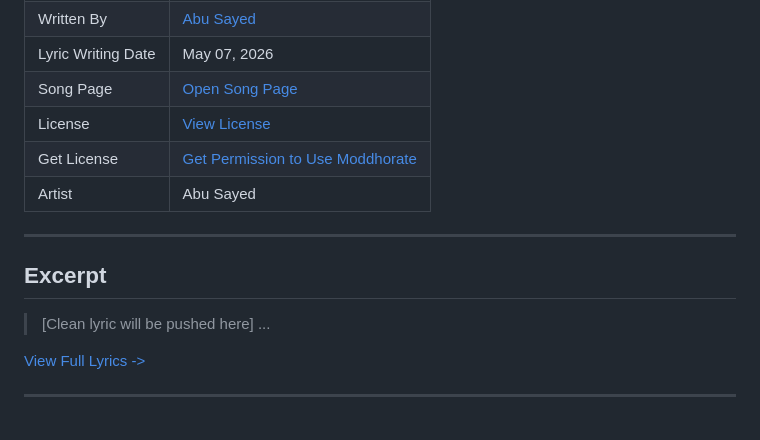
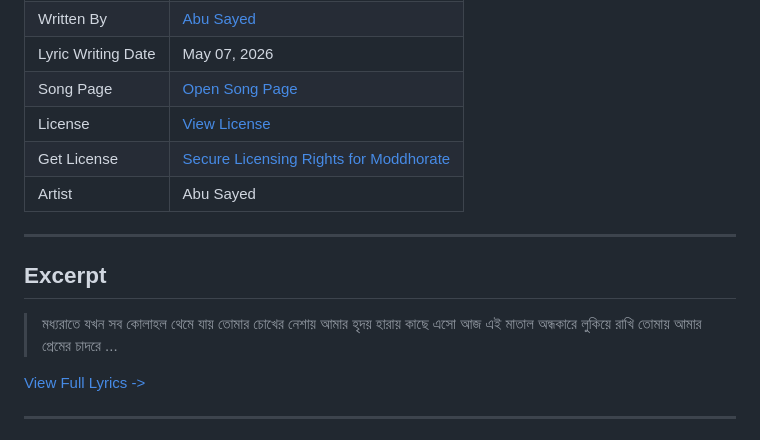
Before and after one commit to ImAbuSayed/moddhorate, a Markdown page: README.md, the part around the change. Rendered like a GitHub page.

Commit message:
docs: Update readme excerpt

```diff
--- a/README.md
+++ b/README.md
@@ -13,14 +13,17 @@
 | Lyric Writing Date | May 07, 2026 |
 | Song Page | [Open Song Page](https://imabusayed.github.io/moddhorate/) |
 | License | [View License](./LICENSE.md) |
-| Get License | [Get Permission to Use Moddhorate](https://music.abusayed.com.bd/Licensing/) |
+| Get License | [Secure Licensing Rights for Moddhorate](https://music.abusayed.com.bd/Licensing/) |
 | Artist | Abu Sayed |
 
 ---
 
 ## Excerpt
 
-> [Clean lyric will be pushed here]
+> মধ্যরাতে যখন সব কোলাহল থেমে যায়
+> তোমার চোখের নেশায় আমার হৃদয় হারায়
+> কাছে এসো আজ এই মাতাল অন্ধকারে
+> লুকিয়ে রাখি তোমায় আমার প্রেমের চাদরে
 > ...
 
 [View Full Lyrics ->](./lyrics.txt)
```
